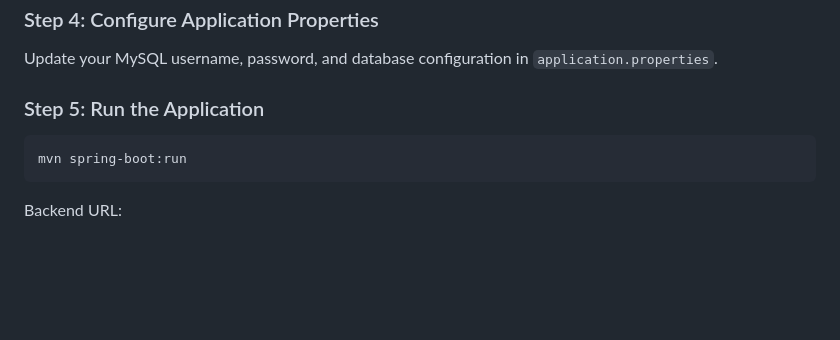
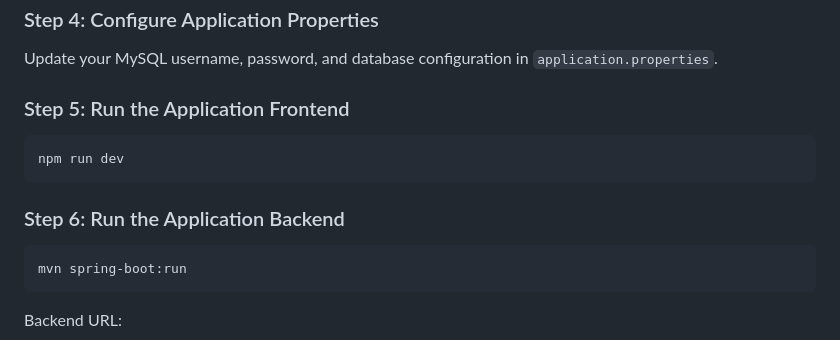
Before and after one commit to aryanyadav196/BankEase, a Markdown page: README.md, the part around the change. Drawn GitHub-style; blank space fills up the shorter version.

Commit message:
Update README with frontend and backend run steps
Added instructions for running frontend and backend applications.

````diff
--- a/README.md
+++ b/README.md
@@ -132,7 +132,13 @@ CREATE DATABASE bankease;
 
 Update your MySQL username, password, and database configuration in `application.properties`.
 
-### Step 5: Run the Application
+### Step 5: Run the Application Frontend
+
+```bash
+npm run dev
+```
+
+### Step 6: Run the Application Backend
 
 ```bash
 mvn spring-boot:run
````
